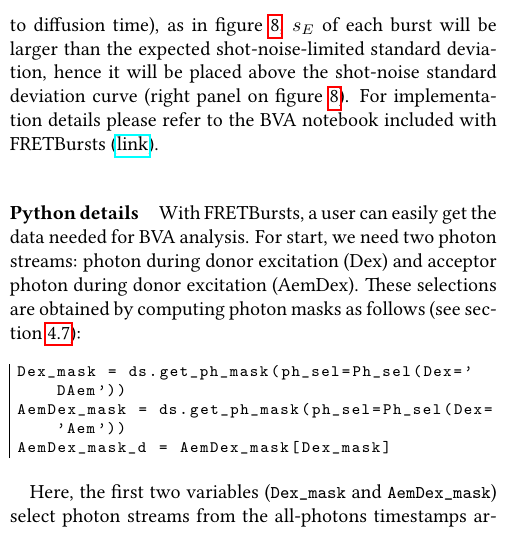
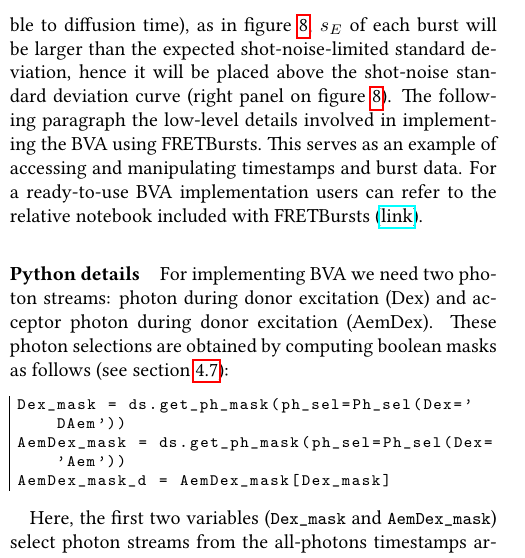
Before and after one commit to tritemio/fretbursts_paper, a LaTeX paper (main.tex, which reads Burst_Variance_Analysis.tex): part of one column of page 13 of 17, cut so that both start at the same text. Compiled offline with pdfLaTeX.

Commit message:
edited Burst_Variance_Analysis.tex

```diff
--- a/Burst_Variance_Analysis.tex
+++ b/Burst_Variance_Analysis.tex
@@ -63,12 +63,16 @@ interconverts between different FRET sub-populations in (times comparable to dif
 time), as in figure~\ref{fig:bva_dynamic}, $s_E$ of each burst will be larger than the expected
 shot-noise-limited standard deviation, hence it will be placed above the shot-noise standard
 deviation curve (right panel on figure~\ref{fig:bva_dynamic}).
-For implementation details please refer to the BVA notebook included with FRETBursts
+The following paragraph the low-level details involved in implementing the BVA using FRETBursts.
+This serves as an example of accessing and manipulating timestamps and burst data.
+For a ready-to-use BVA implementation users can refer to the relative notebook included with FRETBursts
 (\href{http://nbviewer.jupyter.org/github/tritemio/FRETBursts_notebooks/blob/master/notebooks/Example%20-%20Burst%20Variance%20Analysis.ipynb}{link}).
 
 \paragraph{Python details}
-With FRETBursts, a user can easily get the data needed for BVA analysis.
-For start, we need two photon streams: photon during donor excitation (Dex) and acceptor photon during donor excitation (AemDex). These selections are obtained by computing photon masks as follows (see section~\ref{sec:burststimes}):
+For implementing BVA we need two photon streams: photon during donor excitation (Dex)
+and acceptor photon during donor excitation (AemDex).
+These photon selections are obtained by computing boolean masks as follows
+(see section~\ref{sec:burststimes}):
 
 \begin{lstlisting}
 Dex_mask = ds.get_ph_mask(ph_sel=Ph_sel(Dex='DAem'))
```
